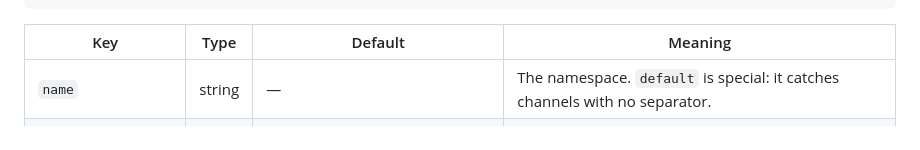
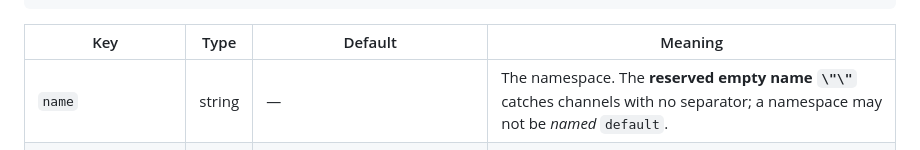
Before and after one commit to raghulj/sidecartunnel, a Markdown page: docs/06-channels.md, the part around the change. Rendered like a GitHub page.

Commit message:
Correct the reserved namespace name in 06-channels
The table still said the built-in block is named 'default' while §1 of the same
document says the reserved name is the empty string and that 'default' is
forbidden as a name. internal/config implements the empty-string form, so the
table was the wrong half of a contradiction inside one file.

Claude-Session: https://claude.ai/code/session_01YPAYY9FZHrdhN7HYk1jnyZ

```diff
--- a/docs/06-channels.md
+++ b/docs/06-channels.md
@@ -82,7 +82,7 @@ namespaces:
 
 | Key | Type | Default | Meaning |
 |---|---|---|---|
-| `name` | string | — | The namespace. `default` is special: it catches channels with no separator. |
+| `name` | string | — | The namespace. The **reserved empty name `\"\"`** catches channels with no separator; a namespace may not be *named* `default`. |
 | `client_events` | bool | `false` | Permit `publish` from clients on these channels. M4. |
 | `rate_limit` | string | `"10/s"` | Client-event rate per connection. Only meaningful with `client_events`. |
 | `max_message_size` | bytes | inherits `limits.max_message_size` | Per-namespace override. |
```
